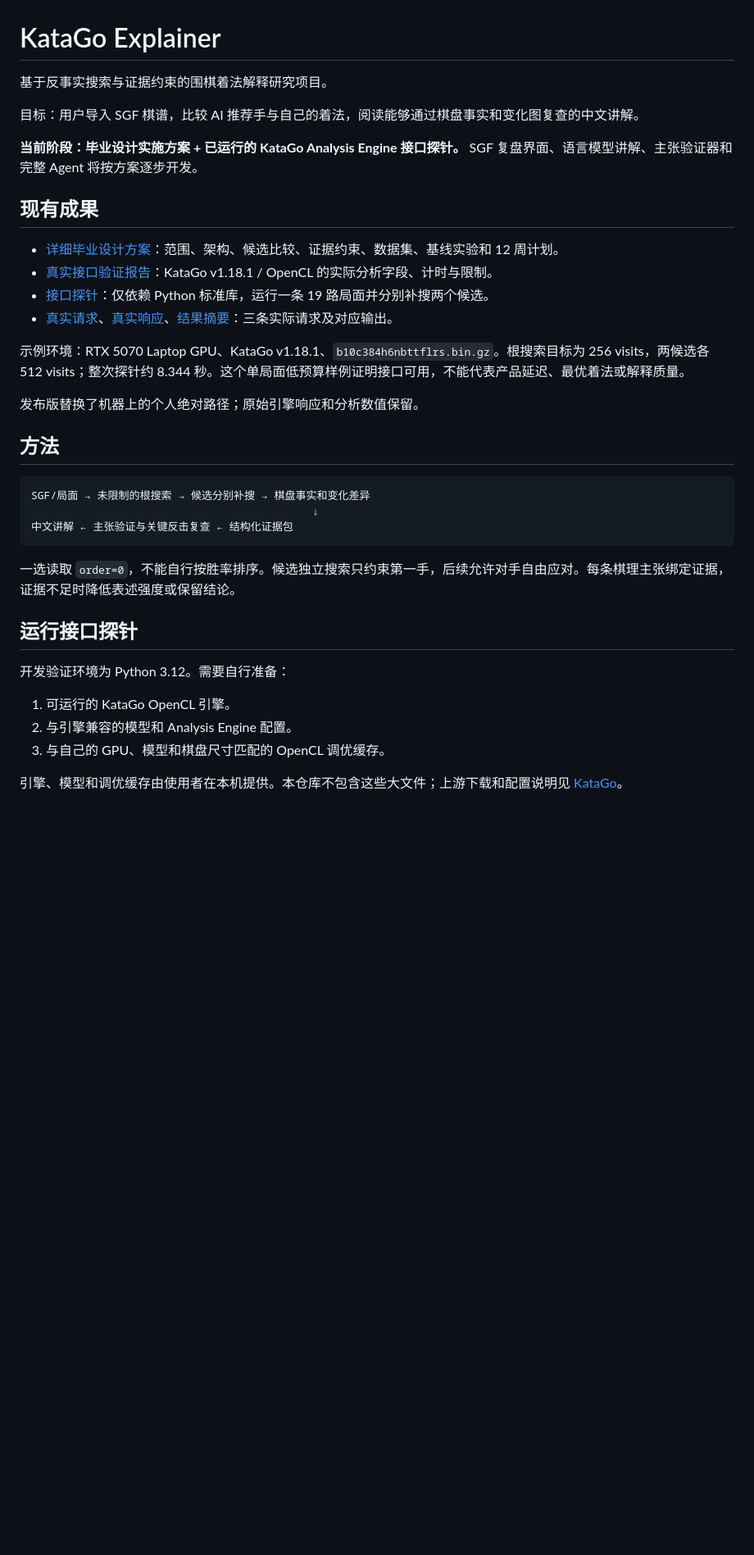
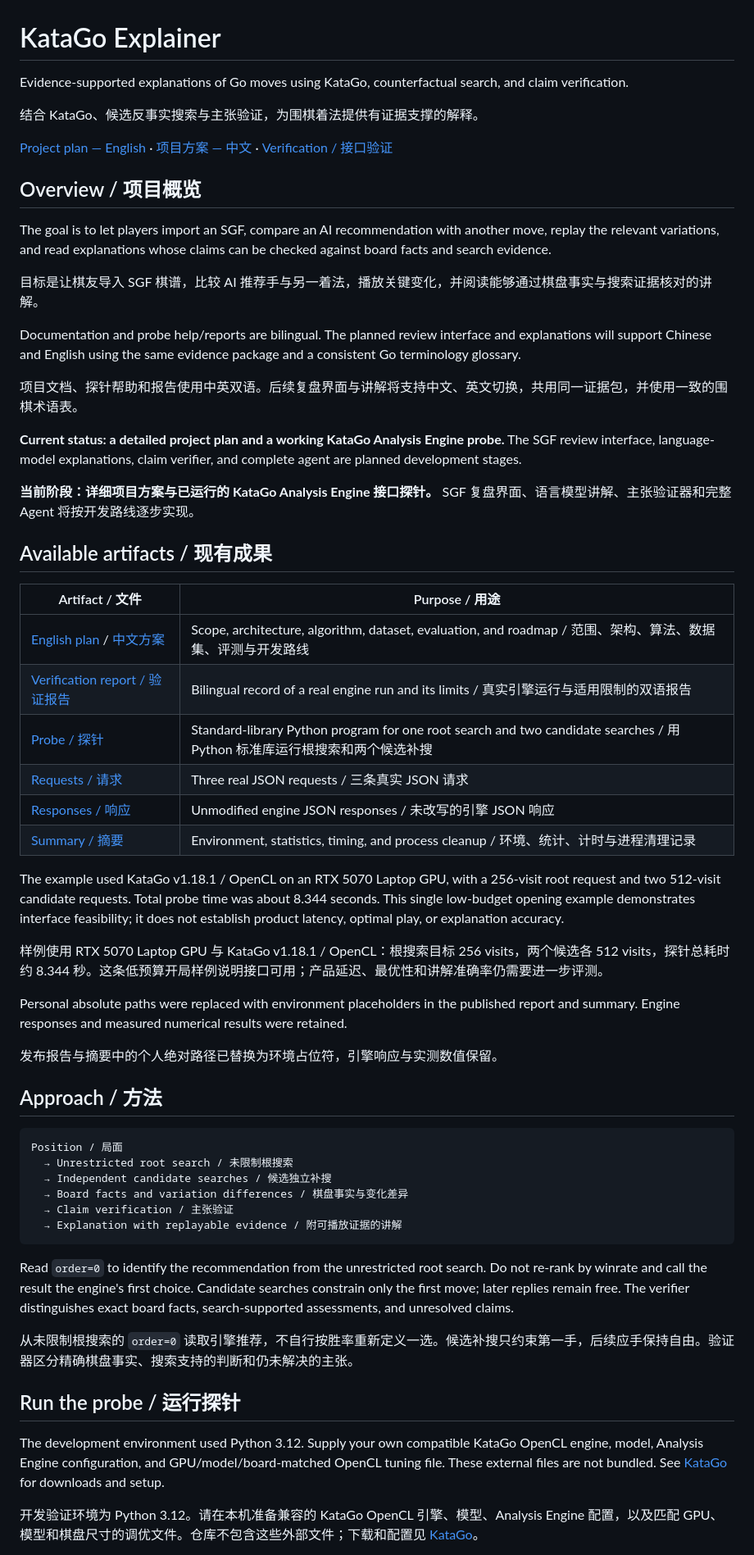
Before and after one commit to k4ju1/katago-explainer, a Markdown page: README.md, the part around one of its changes. Shown at 82% size. Drawn GitHub-style; blank space fills up the shorter version.

Commit message:
Add bilingual project overview

````diff
--- a/README.md
+++ b/README.md
@@ -1,39 +1,62 @@
 # KataGo Explainer
 
-基于反事实搜索与证据约束的围棋着法解释研究项目。
+Evidence-supported explanations of Go moves using KataGo, counterfactual search, and claim verification.
 
-目标：用户导入 SGF 棋谱，比较 AI 推荐手与自己的着法，阅读能够通过棋盘事实和变化图复查的中文讲解。
+结合 KataGo、候选反事实搜索与主张验证，为围棋着法提供有证据支撑的解释。
 
-**当前阶段：毕业设计实施方案 + 已运行的 KataGo Analysis Engine 接口探针。** SGF 复盘界面、语言模型讲解、主张验证器和完整 Agent 将按方案逐步开发。
+[Project plan — English](docs/PROJECT_PLAN.md) · [项目方案 — 中文](docs/PROJECT_PLAN.zh-CN.md) · [Verification / 接口验证](docs/feasibility.md)
 
-## 现有成果
+## Overview / 项目概览
 
-- [详细毕业设计方案](docs/围棋解释Agent_毕业设计方案.md)：范围、架构、候选比较、证据约束、数据集、基线实验和 12 周计划。
-- [真实接口验证报告](docs/feasibility.md)：KataGo v1.18.1 / OpenCL 的实际分析字段、计时与限制。
-- [接口探针](scripts/smoke_probe.py)：仅依赖 Python 标准库，运行一条 19 路局面并分别补搜两个候选。
-- [真实请求](examples/probe_input.jsonl)、[真实响应](examples/probe_output.jsonl)、[结果摘要](examples/probe_summary.json)：三条实际请求及对应输出。
+The goal is to let players import an SGF, compare an AI recommendation with another move, replay the relevant variations, and read explanations whose claims can be checked against board facts and search evidence.
 
-示例环境：RTX 5070 Laptop GPU、KataGo v1.18.1、`b10c384h6nbttflrs.bin.gz`。根搜索目标为 256 visits，两候选各 512 visits；整次探针约 8.344 秒。这个单局面低预算样例证明接口可用，不能代表产品延迟、最优着法或解释质量。
+目标是让棋友导入 SGF 棋谱，比较 AI 推荐手与另一着法，播放关键变化，并阅读能够通过棋盘事实与搜索证据核对的讲解。
 
-发布版替换了机器上的个人绝对路径；原始引擎响应和分析数值保留。
+Documentation and probe help/reports are bilingual. The planned review interface and explanations will support Chinese and English using the same evidence package and a consistent Go terminology glossary.
 
-## 方法
+项目文档、探针帮助和报告使用中英双语。后续复盘界面与讲解将支持中文、英文切换，共用同一证据包，并使用一致的围棋术语表。
+
+**Current status: a detailed project plan and a working KataGo Analysis Engine probe.** The SGF review interface, language-model explanations, claim verifier, and complete agent are planned development stages.
+
+**当前阶段：详细项目方案与已运行的 KataGo Analysis Engine 接口探针。** SGF 复盘界面、语言模型讲解、主张验证器和完整 Agent 将按开发路线逐步实现。
+
+## Available artifacts / 现有成果
+
+| Artifact / 文件 | Purpose / 用途 |
+| --- | --- |
+| [English plan](docs/PROJECT_PLAN.md) / [中文方案](docs/PROJECT_PLAN.zh-CN.md) | Scope, architecture, algorithm, dataset, evaluation, and roadmap / 范围、架构、算法、数据集、评测与开发路线 |
+| [Verification report / 验证报告](docs/feasibility.md) | Bilingual record of a real engine run and its limits / 真实引擎运行与适用限制的双语报告 |
+| [Probe / 探针](scripts/smoke_probe.py) | Standard-library Python program for one root search and two candidate searches / 用 Python 标准库运行根搜索和两个候选补搜 |
+| [Requests / 请求](examples/probe_input.jsonl) | Three real JSON requests / 三条真实 JSON 请求 |
+| [Responses / 响应](examples/probe_output.jsonl) | Unmodified engine JSON responses / 未改写的引擎 JSON 响应 |
+| [Summary / 摘要](examples/probe_summary.json) | Environment, statistics, timing, and process cleanup / 环境、统计、计时与进程清理记录 |
+
+The example used KataGo v1.18.1 / OpenCL on an RTX 5070 Laptop GPU, with a 256-visit root request and two 512-visit candidate requests. Total probe time was about 8.344 seconds. This single low-budget opening example demonstrates interface feasibility; it does not establish product latency, optimal play, or explanation accuracy.
+
+样例使用 RTX 5070 Laptop GPU 与 KataGo v1.18.1 / OpenCL：根搜索目标 256 visits，两个候选各 512 visits，探针总耗时约 8.344 秒。这条低预算开局样例说明接口可用；产品延迟、最优性和讲解准确率仍需要进一步评测。
+
+Personal absolute paths were replaced with environment placeholders in the published report and summary. Engine responses and measured numerical results were retained.
+
+发布报告与摘要中的个人绝对路径已替换为环境占位符，引擎响应与实测数值保留。
+
+## Approach / 方法
 
 ```text
-SGF/局面 → 未限制的根搜索 → 候选分别补搜 → 棋盘事实和变化差异
-                                            ↓
-中文讲解 ← 主张验证与关键反击复查 ← 结构化证据包
+Position / 局面
+  → Unrestricted root search / 未限制根搜索
+  → Independent candidate searches / 候选独立补搜
+  → Board facts and variation differences / 棋盘事实与变化差异
+  → Claim verification / 主张验证
+  → Explanation with replayable evidence / 附可播放证据的讲解
 ```
 
-一选读取 `order=0`，不能自行按胜率排序。候选独立搜索只约束第一手，后续允许对手自由应对。每条棋理主张绑定证据，证据不足时降低表述强度或保留结论。
+Read `order=0` to identify the recommendation from the unrestricted root search. Do not re-rank by winrate and call the result the engine's first choice. Candidate searches constrain only the first move; later replies remain free. The verifier distinguishes exact board facts, search-supported assessments, and unresolved claims.
 
-## 运行接口探针
+从未限制根搜索的 `order=0` 读取引擎推荐，不自行按胜率重新定义一选。候选补搜只约束第一手，后续应手保持自由。验证器区分精确棋盘事实、搜索支持的判断和仍未解决的主张。
 
-开发验证环境为 Python 3.12。需要自行准备：
+## Run the probe / 运行探针
 
-1. 可运行的 KataGo OpenCL 引擎。
-2. 与引擎兼容的模型和 Analysis Engine 配置。
-3. 与自己的 GPU、模型和棋盘尺寸匹配的 OpenCL 调优缓存。
+The development environment used Python 3.12. Supply your own compatible KataGo OpenCL engine, model, Analysis Engine configuration, and GPU/model/board-matched OpenCL tuning file. These external files are not bundled. See [KataGo](https://github.com/lightvector/KataGo) for downloads and setup.
 
-引擎、模型和调优缓存由使用者在本机提供。本仓库不包含这些大文件；上游下载和配置说明见 [KataGo](https://github.com/lightvector/KataGo)。
+开发验证环境为 Python 3.12。请在本机准备兼容的 KataGo OpenCL 引擎、模型、Analysis Engine 配置，以及匹配 GPU、模型和棋盘尺寸的调优文件。仓库不包含这些外部文件；下载和配置见 [KataGo](https://github.com/lightvector/KataGo)。
 
````
Also changed, not shown: other parts of README.md (+18 -12 lines).
